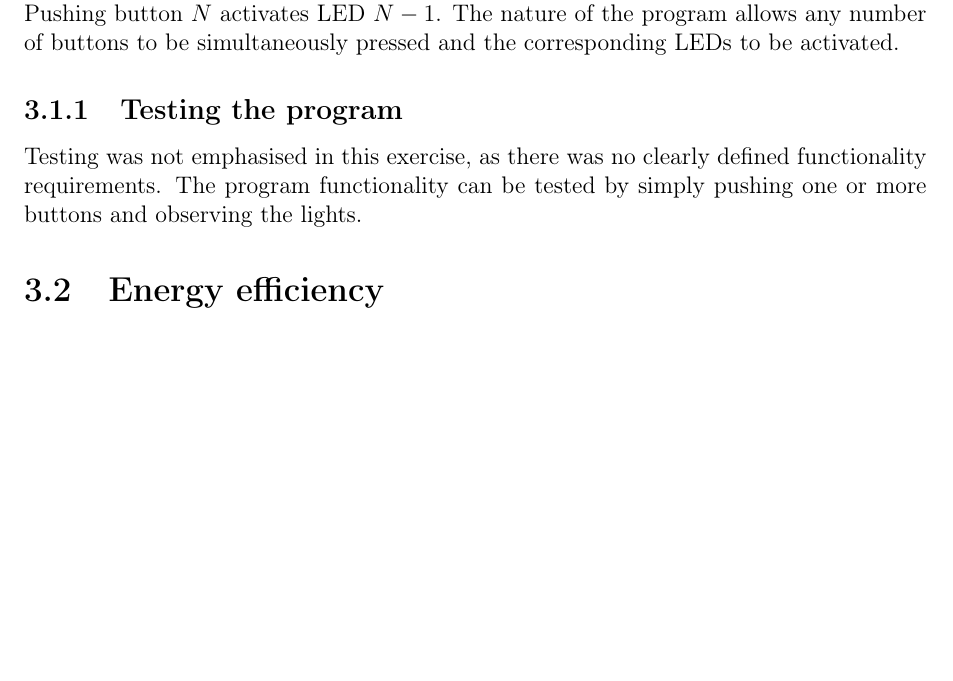
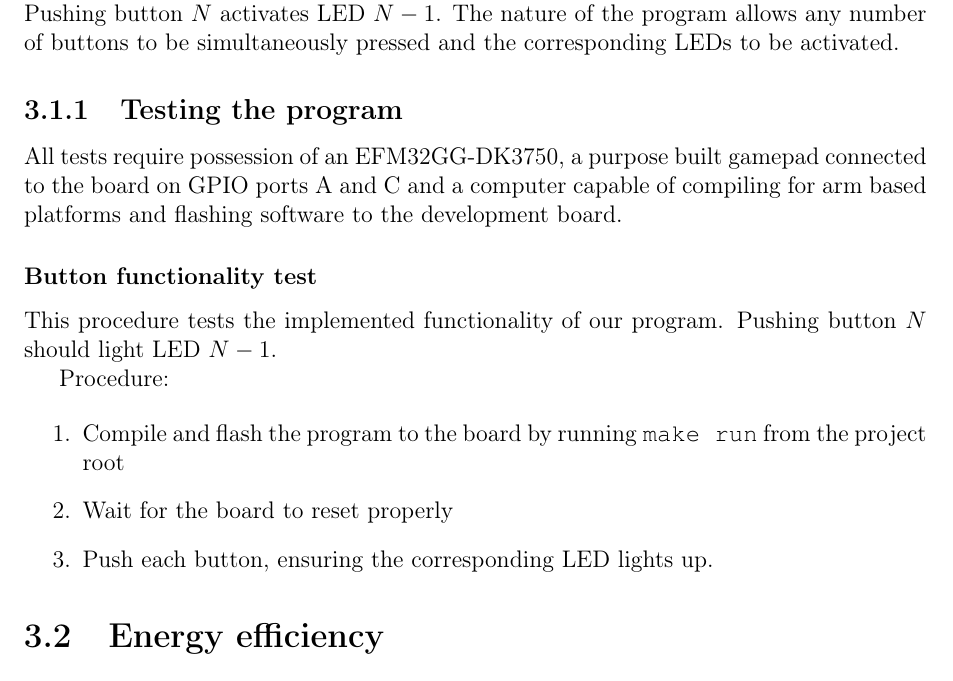
Before and after one commit to mathiasose/TDT4258, a LaTeX problem sheet (exercise1/report/group_13_exercise_1_report.tex, which reads exercise1/report/results.tex): part of page 15 of 21, cut so that both start at the same text, the shorter picture padded with empty space. Compiled offline with pdfLaTeX.

Commit message:
added test procedure

```diff
--- a/exercise1/report/results.tex
+++ b/exercise1/report/results.tex
@@ -4,7 +4,20 @@
 The final version of the program features a simple button-to-LED mapping. The gamepad (seen on figure \ref{img:gamepad}), has buttons indexed 1 through 8, and LEDs, indexed 0 through 7. Pushing button $N$ activates LED $N-1$. The nature of the program allows any number of buttons to be simultaneously pressed and the corresponding LEDs to be activated.
 
 \subsection{Testing the program}
-Testing was not emphasised in this exercise, as there was no clearly defined functionality requirements. The program functionality can be tested by simply pushing one or more buttons and observing the lights.
+All tests require possession of an EFM32GG-DK3750, a purpose built gamepad connected to the board on GPIO ports A and C and a computer capable of compiling for arm based platforms and flashing software to the development board.
+
+\subsubsection{Button functionality test}
+
+This procedure tests the implemented functionality of our program. Pushing button $N$ should light LED $N-1$.
+
+Procedure:
+
+\begin{enumerate}
+\item Compile and flash the program to the board by running \texttt{make run} from the project root
+\item Wait for the board to reset properly
+\item Push each button, ensuring the corresponding LED lights up.
+\end{enumerate}
+
 
 \section{Energy efficiency}
 When we discuss energy efficiency, we will primarily be looking at the current spent (amperage). Wattage or voltage could have been investigated too, but amperage is the most interesting because it can be more easily related to things such as battery capacity.
```
